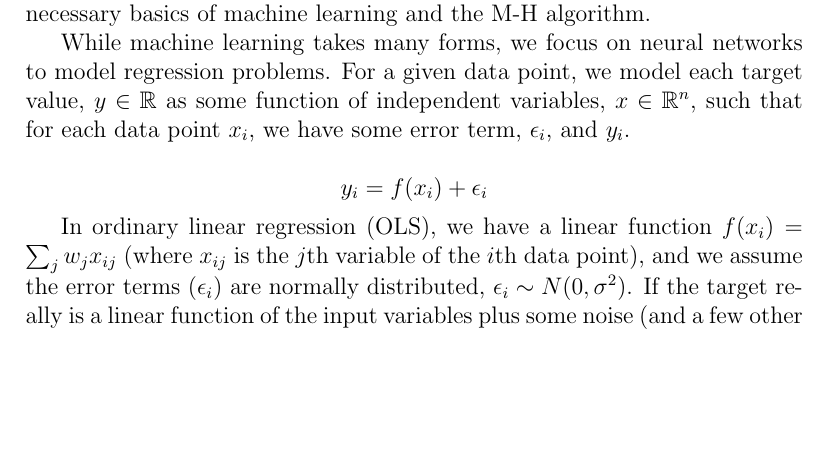
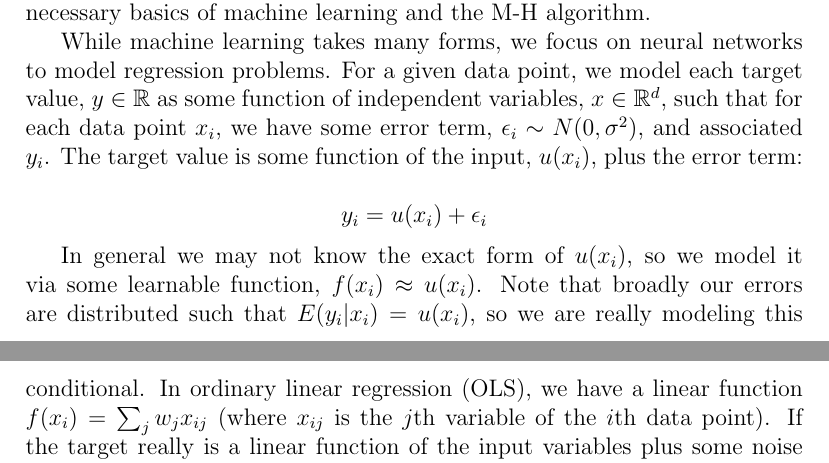
Before and after one commit to dvbuntu/barm, a LaTeX paper (vanboxel_comps.tex): part of page 4 of 24 before the commit and two parts of pages 4 and 5 of 24 after it, the two joined at a grey line, cut so that both start at the same text, the shorter picture padded with empty space. Compiled offline with pdfLaTeX.

Commit message:
Some edits to comps paper

```diff
--- a/vanboxel_comps.tex
+++ b/vanboxel_comps.tex
@@ -58,14 +58,14 @@ To evaluate the effectiveness of this approach, we apply BARN to a variety of be
 
 To understand the technique we develop to train an ensemble of neural networks (BARN), we first detail some of the core components to the method.  While many specifics (e.g. full Monte Carlo theory, supporting model assumptions, etc) are beyond the scope of this paper, we intend to convey the necessary basics of machine learning and the M-H algorithm.
 
-While machine learning takes many forms, we focus on neural networks to model regression problems.  For a given data point, we model each target value, $y \in \mathbb{R}$ as some function of independent variables, $x \in \mathbb{R}^n$, such that for each data point $x_i$, we have some error term, $\epsilon_i$, and $y_i$.
+While machine learning takes many forms, we focus on neural networks to model regression problems.  For a given data point, we model each target value, $y \in \mathbb{R}$ as some function of independent variables, $x \in \mathbb{R}^d$, such that for each data point $x_i$, we have some error term, $\epsilon_i \sim N(0,\sigma^2)$, and associated $y_i$.  The target value is some function of the input, $u(x_i)$, plus the error term:
 
 % move this to very beginning?
 $$
-y_i = f(x_i) + \epsilon_i
+y_i = u(x_i) + \epsilon_i
 $$
 
-In ordinary linear regression (OLS), we have a linear function $f(x_i) = \sum_j w_j x_{ij}$ (where $x_{ij}$ is the $j$th variable of the $i$th data point), and we assume the error terms ($\epsilon_i$) are normally distributed, $\epsilon_i \sim N(0,\sigma^2)$.  If the target really is a linear function of the input variables plus some noise (and a few other mild assumptions), this can be a very accurate model.  But this approach may fail if the true model is something nonlinear (e.g. $y_i = 2x_{i1} + 3x_{i2}^2 + \epsilon_i$).  We would need a nonlinear component in our model to accurately capture the nonlinear term in the data (e.g. generating a new $x_{i3} =x_{i2}^2$).
+In general we may not know the exact form of $u(x_i)$, so we model it via some learnable function, $f(x_i) \approx u(x_i)$.  Note that broadly our errors are distributed such that $E(y_i|x_i) = u(x_i)$, so we are really modeling this conditional.  In ordinary linear regression (OLS), we have a linear function $f(x_i) = \sum_j w_j x_{ij}$ (where $x_{ij}$ is the $j$th variable of the $i$th data point).  If the target really is a linear function of the input variables plus some noise (and a few other mild assumptions), this can be a very accurate model.  But this approach may fail if the true model is something nonlinear (e.g. $y_i = 2x_{i1} + 3x_{i2}^2 + \epsilon_i$).  We would need a nonlinear component in our model to accurately capture the nonlinear term in the data (e.g. generating a new $x_{i3} =x_{i2}^2$).
 
 Neural networks provide a very general nonlinear structure and train weights to model precisely these kinds of behaviors \cite{hastie2009elements}.  First, we construct a single ``neuron'',
 
```
